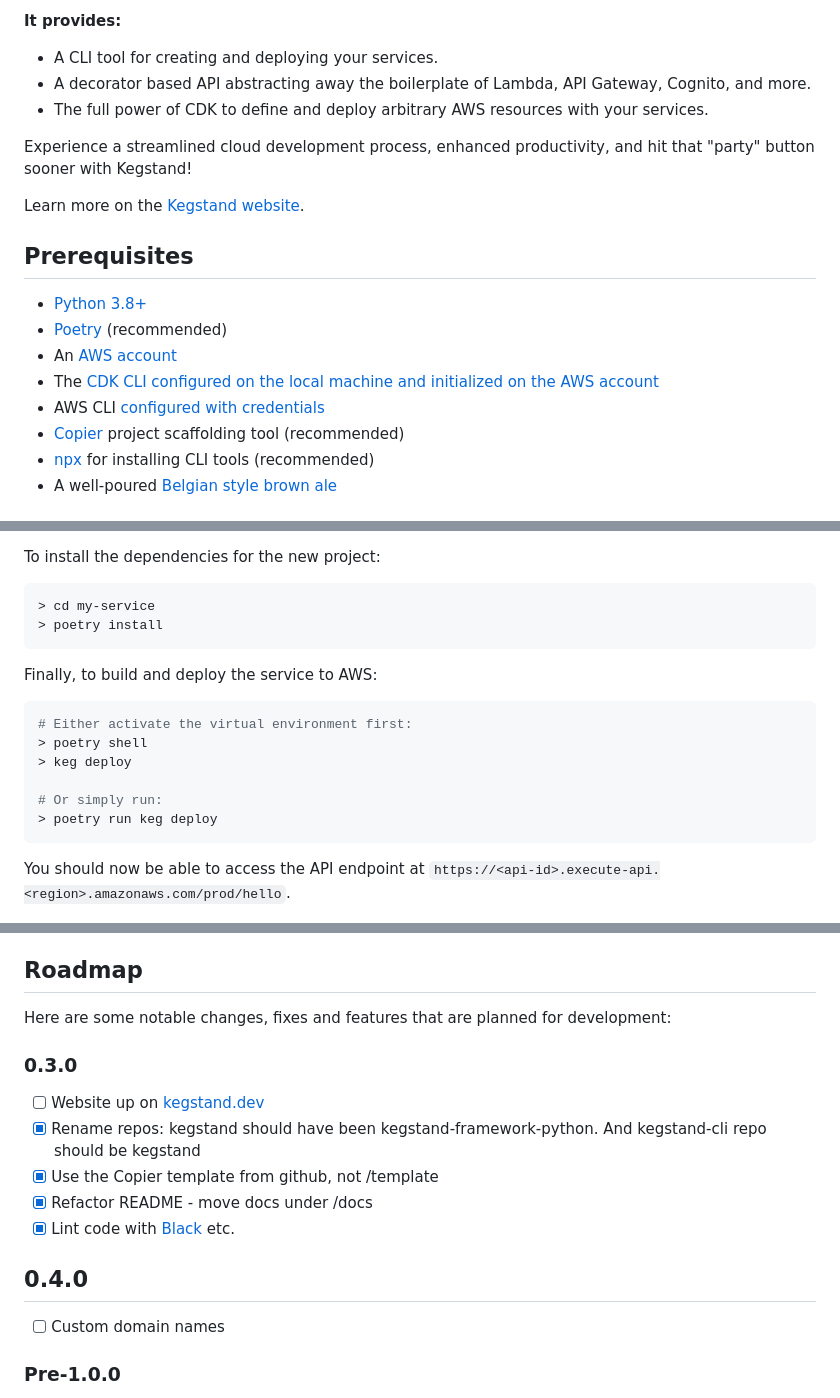
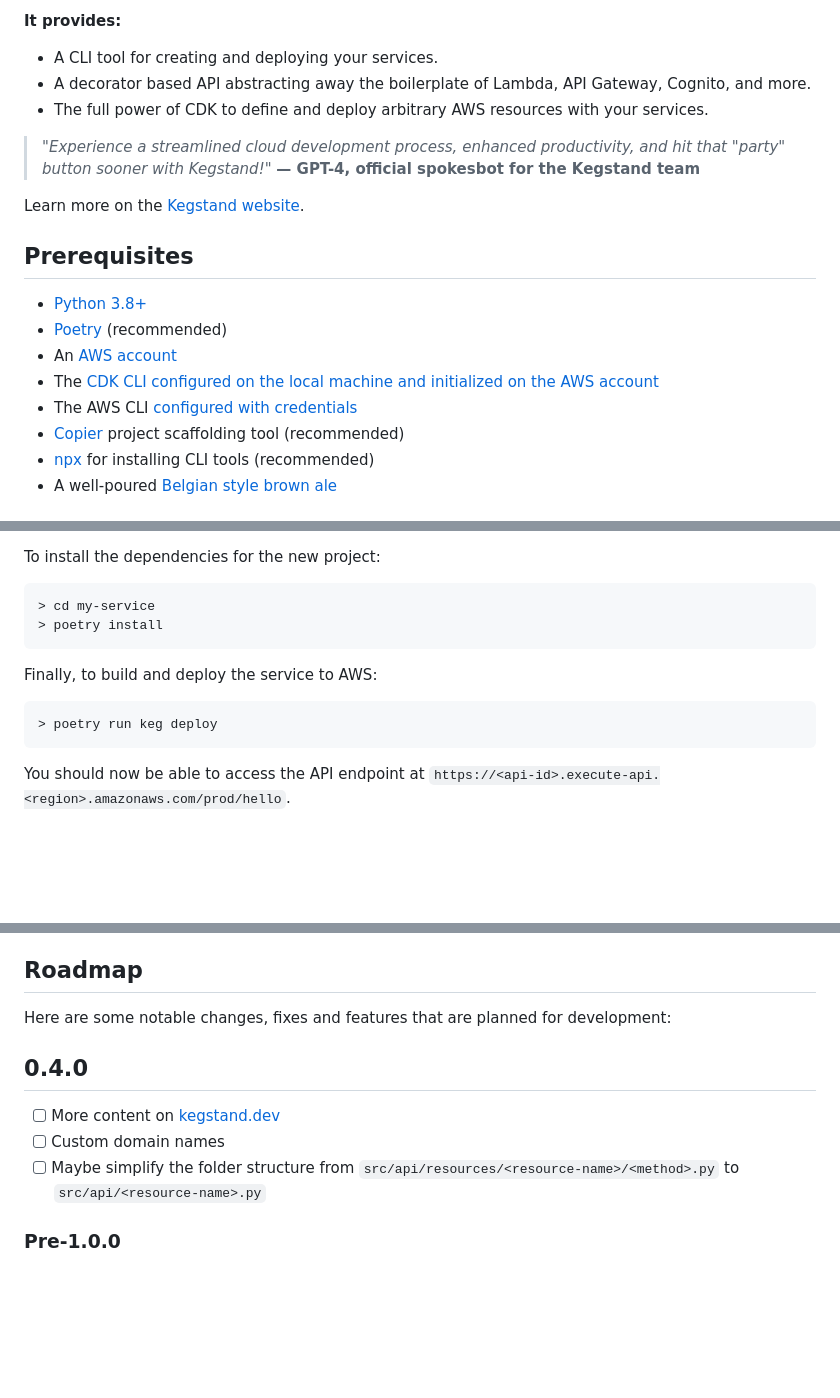
Before and after one commit to JensRoland/kegstand, a Markdown page: README.md, 3 parts joined by grey strips. Drawn GitHub-style; blank space fills up the shorter version.

Commit message:
docs: cleaned up a bit

````diff
--- a/README.md
+++ b/README.md
@@ -21,7 +21,8 @@ Kegstand is a free and open-source framework for creating Python APIs and servic
 - A decorator based API abstracting away the boilerplate of Lambda, API Gateway, Cognito, and more.
 - The full power of CDK to define and deploy arbitrary AWS resources with your services.
 
-Experience a streamlined cloud development process, enhanced productivity, and hit that "party" button sooner with Kegstand!
+> _"Experience a streamlined cloud development process, enhanced productivity, and hit that "party" button sooner with Kegstand!"_
+> **&mdash; GPT-4, official spokesbot for the Kegstand team**
 
 Learn more on the [Kegstand website](https://kegstand.dev/).
 
@@ -31,7 +32,7 @@ Learn more on the [Kegstand website](https://kegstand.dev/).
 - [Poetry](https://python-poetry.org/docs/#installation) (recommended)
 - An [AWS account](https://aws.amazon.com/premiumsupport/knowledge-center/create-and-activate-aws-account/)
 - The [CDK CLI configured on the local machine and initialized on the AWS account](https://docs.aws.amazon.com/cdk/latest/guide/getting_started.html)
-- AWS CLI [configured with credentials](https://docs.aws.amazon.com/cli/latest/userguide/cli-configure-quickstart.html)
+- The AWS CLI [configured with credentials](https://docs.aws.amazon.com/cli/latest/userguide/cli-configure-quickstart.html)
 - [Copier](https://copier.readthedocs.io/en/stable/#installation) project scaffolding tool (recommended)
 - [npx](https://docs.npmjs.com/cli/v9/commands/npx) for installing CLI tools (recommended)
 - A well-poured [Belgian style brown ale](https://www.grimbergen.com/)
@@ -76,11 +77,6 @@ To install the dependencies for the new project:
 Finally, to build and deploy the service to AWS:
 
 ```shell
-# Either activate the virtual environment first:
-> poetry shell
-> keg deploy
-
-# Or simply run:
 > poetry run keg deploy
 ```
 
@@ -94,17 +90,11 @@ For more information, see the [official Kegstand documentation](https://kegstand
 
 Here are some notable changes, fixes and features that are planned for development:
 
-### 0.3.0
-
-- [ ] Website up on [kegstand.dev](https://kegstand.dev)
-- [X] Rename repos: kegstand should have been kegstand-framework-python. And kegstand-cli repo should be kegstand
-- [X] Use the Copier template from github, not /template
-- [X] Refactor README - move docs under /docs
-- [X] Lint code with [Black](https://black.readthedocs.io/en/stable/) etc.
-
 ## 0.4.0
 
+- [ ] More content on [kegstand.dev](https://kegstand.dev)
 - [ ] Custom domain names
+- [ ] Maybe simplify the folder structure from `src/api/resources/<resource-name>/<method>.py` to `src/api/<resource-name>.py`
 
 ### Pre-1.0.0
 
````
Also changed, not shown: other parts of README.md (+1 -1 lines), docs/index.md (+1 -1 lines).
